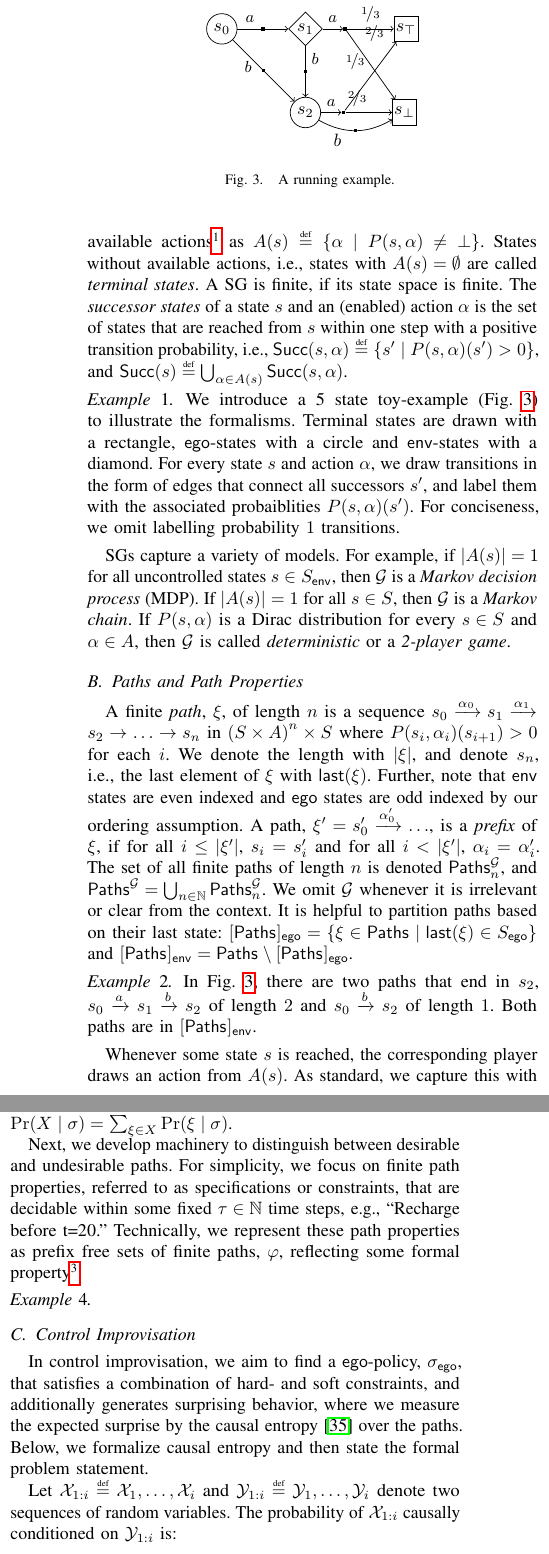
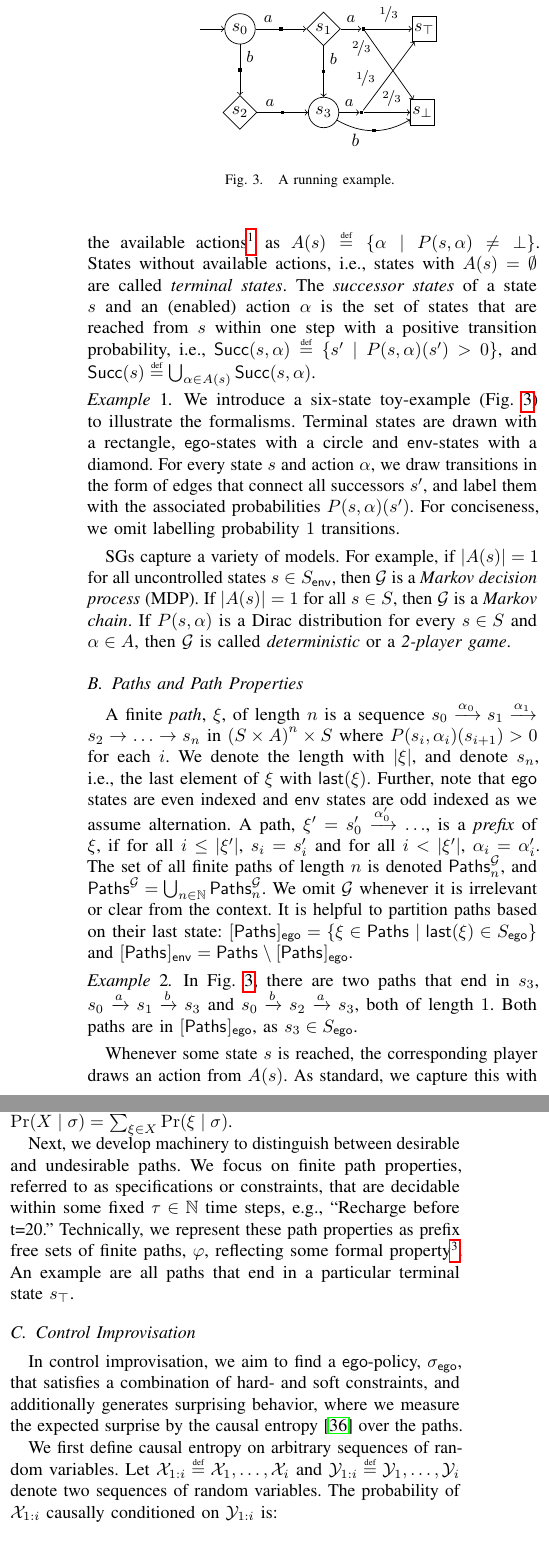
Before and after one commit to mvcisback/RSS21, a LaTeX paper (main.tex, which reads problem.tex): two parts of the columns of page 3 of 10, joined at a grey line, cut so that both start at the same text. Compiled offline with pdfLaTeX.

Commit message:
progress

```diff
--- a/problem.tex
+++ b/problem.tex
@@ -16,7 +16,7 @@ unavailable actions, e.g., we can model that a door can only opened
 when close enough to the door.} as $\EnAct(s) \eqdef \{ \act \mid
 P(s,\act) \neq \bot \}$. States without available actions, i.e.,
 states with $\EnAct(s) = \emptyset$ are called \emph{terminal states}.
-A SG is finite, if its state space is finite.  The \emph{successor
+The \emph{successor
 states} of a state $s$ and an (enabled) action $\act$ is the set of
 states that are reached from $s$ within one step with a positive
 transition probability, i.e., $\Succ(s,\act) \eqdef \{ s' \mid
@@ -27,30 +27,36 @@ P(s,\act)(s')>0 \}$, and $\Succ(s) \eqdef\bigcup_{\act \in \EnAct(s)}
 \begin{figure}
 \centering
 \begin{tikzpicture}
-	\node[sstate] (s0) {$s_0$};
+	\node[sstate,initial,initial text=] (s0) {$s_0$};
 	\node[astate,right=of s0] (s1) {$s_1$};
-	\node[sstate,below=of s1] (s2) {$s_2$};
+	\node[astate,below=of s0] (s2) {$s_2$};
+
+	\node[sstate,below=of s1] (s3) {$s_3$};
 
 	\node[tstate,right=1.4cm of s1] (target) {$\target$};
-	\node[tstate,right=1.4cm of s2] (sink) {$\sink$};
+	\node[tstate,right=1.4cm of s3] (sink) {$\sink$};
 
 	\node[actnode,right=4mm of s1] (a1) {};
-	\node[actnode,right=4mm of s2] (a2a) {};
+	\node[actnode,right=4mm of s3] (a2a) {};
 
 
 	\draw[->] (s0) -- node[actnode] {}
 	                  node[near start,auto,elab] {$a$} (s1);
 	\draw[->] (s0) -- node[actnode] {}
-					  node[near start,elab,below] {$b$} (s2);
+					  node[near start,elab,right] {$b$} (s2);
+
+	\draw[->] (s2) -- node[actnode] {}
+					  node[near start,elab,above] {$a$} (s3);
+
 	\draw[->] (s1) -- node[actnode] {}
-					  node[near start,elab] {$b$}  (s2);
+					  node[near start,elab] {$b$}  (s3);
 	\draw[->] (s1) -- node[elab] {$a$} (a1);
 	\draw[->] (a1) -- node[elab] {$\nicefrac{1}{3}$} (target);
-	\draw[->] (a1) -- node[elab,near start] {$\nicefrac{2}{3}$} (sink);
-	\draw[->] (a2a) -- node[elab] {$\nicefrac{1}{3}$} (target);
-	\draw[->] (a2a) -- node[elab,near start] {$\nicefrac{2}{3}$} (sink);
-	\draw[->] (s2) -- node[elab] {$a$} (a2a);
-	\draw[->] (s2) edge[bend right=30] node[actnode] {}
+	\draw[->] (a1) -- node[elab,near start,left] {$\nicefrac{2}{3}$} (sink);
+	\draw[->] (a2a) -- node[elab,near start,xshift=0.1cm] {$\nicefrac{1}{3}$} (target);
+	\draw[->] (a2a) -- node[elab,pos=0.6,above] {$\nicefrac{2}{3}$} (sink);
+	\draw[->] (s3) -- node[elab] {$a$} (a2a);
+	\draw[->] (s3) edge[bend right=30] node[actnode] {}
 										node[near start,below] {$b$} (sink);
 
 
@@ -59,12 +65,12 @@ P(s,\act)(s')>0 \}$, and $\Succ(s) \eqdef\bigcup_{\act \in \EnAct(s)}
 \label{fig:toysg}
 \end{figure}
 \begin{example}
-  We introduce a 5 state toy-example~(Fig.~\ref{fig:toysg}) to
+  We introduce a six-state toy-example~(Fig.~\ref{fig:toysg}) to
   illustrate the formalisms. Terminal states are drawn with a rectangle,
   $\pOne$-states with a circle and $\pTwo$-states with a diamond. For
   every state $s$ and action $\act$, we draw transitions in the form
   of edges that connect all successors $s'$, and label them with the
-  associated probaiblities $P(s,\act)(s')$. For conciseness, we omit
+  associated probabilities $P(s,\act)(s')$. For conciseness, we omit
   labelling probability $1$ transitions.
 \end{example}
 
@@ -81,9 +87,8 @@ A finite \emph{path}, $\path$, of length $n$ is a sequence $s_0
 \rightarrow s_n$ in $\left( S \times \Act \right)^{n} \times S$ where
 $P(s_i,\act_i)(s_{i+1}) > 0$ for each $i$.  We denote the length with
 $|\path|$, and denote $s_n$, i.e., the last element of $\path$ with
-$\last{\path}$. Further, note that $\pTwo$ states are even
-indexed and $\pOne$ states are odd indexed by our ordering
-assumption.
+$\last{\path}$. Further, note that $\pOne$ states are even
+indexed and $\pTwo$ states are odd indexed as we assume alternation.
 A path, $\path' = s'_0 \xrightarrow{\act'_0} \hdots$, is a
 \emph{prefix} of $\path$, if for all $i \leq |\path'|$, $s_i = s'_i$
 and for all $i < |\path'|$, $\act_i = \act'_i$.  The set of all finite
@@ -98,7 +103,7 @@ based on their last state: $\POnePaths[]{} = \{ \path \in
 
 
 \begin{example}
-  In Fig.~\ref{fig:toysg}, there are two paths that end in $s_2$, $s_0 \xrightarrow{a} s_1 \xrightarrow{b} s_2$ of length $2$ and $s_0 \xrightarrow{b} s_2$ of length $1$. Both paths are in $\PTwoPaths[]{}$.
+  In Fig.~\ref{fig:toysg}, there are two paths that end in $s_3$, $s_0 \xrightarrow{a} s_1 \xrightarrow{b} s_3$ and $s_0 \xrightarrow{b} s_2 \xrightarrow{a} s_3$, both of length $1$. Both paths are in $\POnePaths[]{}$, as $s_3 \in S_\pOne$.
 \end{example}
 %\paragraph{Policies.}
 Whenever some state $s$ is reached, the corresponding player draws an action from $\EnAct(s)$. As standard, we capture this with the notion of a scheduler\footnote{Also known as \emph{strategy} or \emph{policy}.}.
@@ -133,35 +138,31 @@ More precisely, we define the probability $\Pr(\path \mid \sched)$ recursively a
 \begin{equation}
   \begin{split}
     \Pr(s \mid \sched) &\eqdef 1\\
-    \Pr(\path~|~\sigma) \eqdef \Pr(\path'\mid\sched)\cdot \sched(&\act\mid\path') \cdot P(\last{\path'},\act)(s')\\
+    \Pr(\path~|~\sigma) \eqdef \Pr(\path'\mid\sched)\cdot \sched(&\act\mid\path') \cdot P(\last{\path'},\act)(s')
   \end{split}
 \end{equation}
 where $\path =  \path' \xrightarrow{\act} s'$.
 The probability of a prefix-free set $X \subseteq \Paths{}$  of paths is the sum over the individual path probabilities, $\Pr(X \mid \sched) = \sum_{\path \in X} \Pr(\path \mid \sched )$.
 
 Next, we develop machinery to distinguish between desirable and
-undesirable paths. For simplicity, we focus on finite path properties,
+undesirable paths. We focus on finite path properties,
 referred to as specifications or constraints, that are decidable
 within some fixed $\tau \in \Nat$ time steps, e.g., ``Recharge before
 t=20.'' Technically, we represent these path properties as prefix free
 sets of finite paths, $\soft$, reflecting some formal
-property\footnotemark.
+property\footnotemark. An example are all paths that end in a particular terminal state~$\target$.
 %In all definitions, we omit the superscript $\sg$ whenever it is clear from the context.
 
-\footnotetext{{Such paths may e.g. be defined using temporal properties such as linear temporal logic over finite traces (LTLf)~\cite{}.}}
-
-\begin{example}
-
-\end{example}
+\footnotetext{{Such paths may e.g. be defined using temporal properties such as linear temporal logic over finite traces (LTLf)~\cite{DBLP:conf/ijcai/GiacomoV13}.}}
 
 \subsection{Control Improvisation}
 In control improvisation, we aim to find a $\pOne$-policy,
 $\pOneSched$, that satisfies a combination of hard- and soft
 constraints, and additionally generates surprising behavior, where we
 measure the expected surprise by the causal
-entropy~\cite{DirectedInfoTheoery} over the paths. Below, we formalize
-causal entropy and then state the formal problem statement.
+entropy~\cite{DirectedInfoTheoery} over the paths.
 
+We first define causal entropy on arbitrary sequences of random variables.
 Let $\rv{X}_{1:i} \eqdef \rv{X}_1, \hdots, \rv{X}_i$ and $\rv{Y}_{1:i} \eqdef
 \rv{Y}_1,\hdots,\rv{Y}_i$ denote two sequences of random variables. The
 probability of $ \rv{X}_{1:i}$ causally conditioned on $\rv{Y}_{1:i}$ is:
```
Also changed, not shown: aspects.tex (+1 -1 lines), bibliography.bib (+11 -2 lines), main.tex (+1 -1 lines), problem.tex (46 more changed lines).
